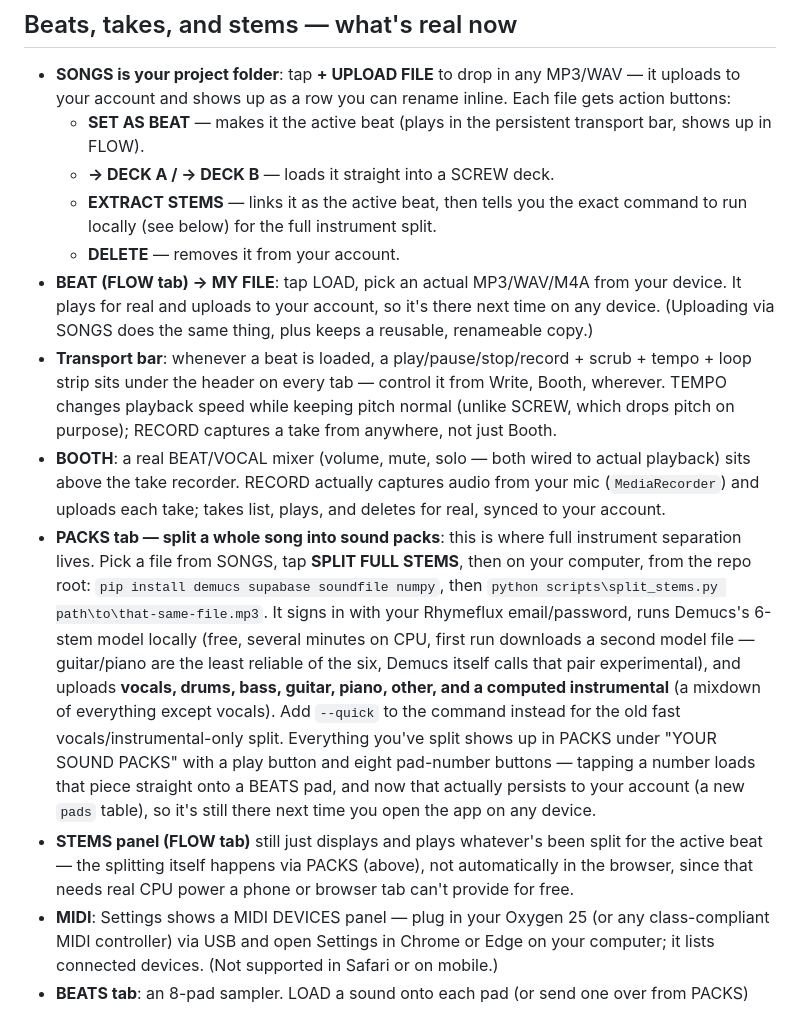
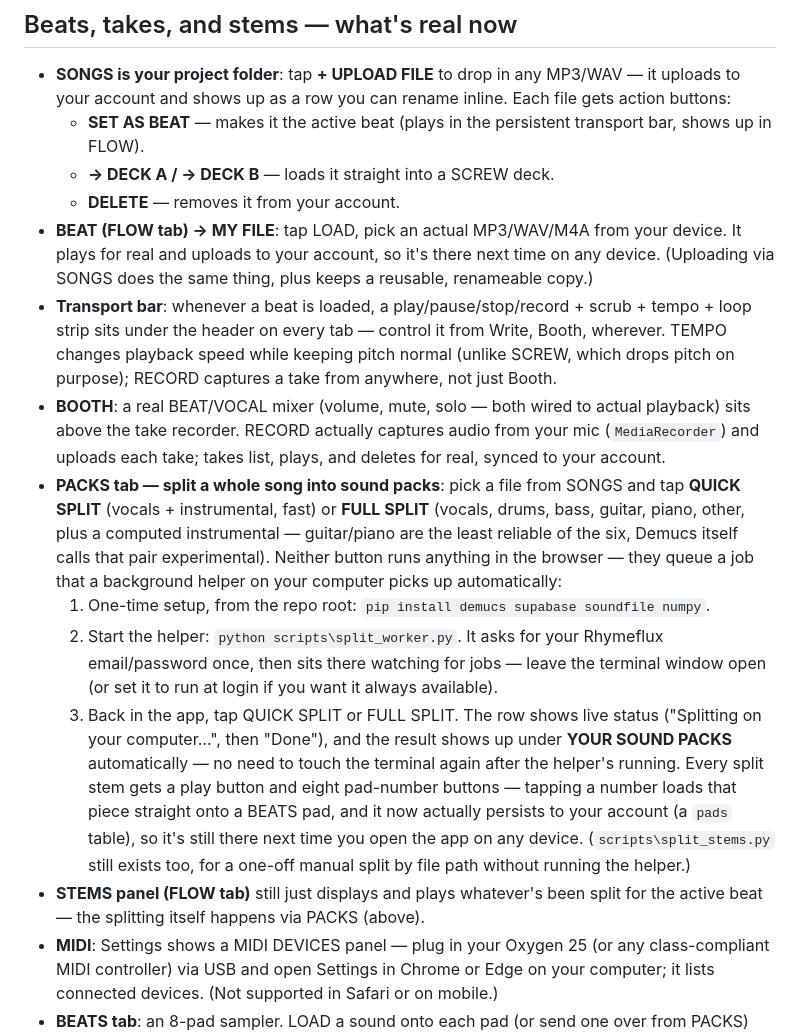
Before and after one commit to Maximus-AAurelius/rhymeflux, a Markdown page: docs/README.md, the part around the change. Rendered like a GitHub page.

Commit message:
docs: cover the background split worker setup and workflow
Co-Authored-By: Claude Sonnet 5 <noreply@anthropic.com>

```diff
--- a/docs/README.md
+++ b/docs/README.md
@@ -61,13 +61,16 @@ fetch(new URL("slang-overlay.json", document.baseURI).href)
 - **SONGS is your project folder**: tap **+ UPLOAD FILE** to drop in any MP3/WAV — it uploads to your account and shows up as a row you can rename inline. Each file gets action buttons:
   - **SET AS BEAT** — makes it the active beat (plays in the persistent transport bar, shows up in FLOW).
   - **→ DECK A / → DECK B** — loads it straight into a SCREW deck.
-  - **EXTRACT STEMS** — links it as the active beat, then tells you the exact command to run locally (see below) for the full instrument split.
   - **DELETE** — removes it from your account.
 - **BEAT (FLOW tab) → MY FILE**: tap LOAD, pick an actual MP3/WAV/M4A from your device. It plays for real and uploads to your account, so it's there next time on any device. (Uploading via SONGS does the same thing, plus keeps a reusable, renameable copy.)
 - **Transport bar**: whenever a beat is loaded, a play/pause/stop/record + scrub + tempo + loop strip sits under the header on every tab — control it from Write, Booth, wherever. TEMPO changes playback speed while keeping pitch normal (unlike SCREW, which drops pitch on purpose); RECORD captures a take from anywhere, not just Booth.
 - **BOOTH**: a real BEAT/VOCAL mixer (volume, mute, solo — both wired to actual playback) sits above the take recorder. RECORD actually captures audio from your mic (`MediaRecorder`) and uploads each take; takes list, plays, and deletes for real, synced to your account.
-- **PACKS tab — split a whole song into sound packs**: this is where full instrument separation lives. Pick a file from SONGS, tap **SPLIT FULL STEMS**, then on your computer, from the repo root: `pip install demucs supabase soundfile numpy`, then `python scripts\split_stems.py path\to\that-same-file.mp3`. It signs in with your Rhymeflux email/password, runs Demucs's 6-stem model locally (free, several minutes on CPU, first run downloads a second model file — guitar/piano are the least reliable of the six, Demucs itself calls that pair experimental), and uploads **vocals, drums, bass, guitar, piano, other, and a computed instrumental** (a mixdown of everything except vocals). Add `--quick` to the command instead for the old fast vocals/instrumental-only split. Everything you've split shows up in PACKS under "YOUR SOUND PACKS" with a play button and eight pad-number buttons — tapping a number loads that piece straight onto a BEATS pad, and now that actually persists to your account (a new `pads` table), so it's still there next time you open the app on any device.
-- **STEMS panel (FLOW tab)** still just displays and plays whatever's been split for the active beat — the splitting itself happens via PACKS (above), not automatically in the browser, since that needs real CPU power a phone or browser tab can't provide for free.
+- **PACKS tab — split a whole song into sound packs**: pick a file from SONGS and tap **QUICK SPLIT** (vocals + instrumental, fast) or **FULL SPLIT** (vocals, drums, bass, guitar, piano, other, plus a computed instrumental — guitar/piano are the least reliable of the six, Demucs itself calls that pair experimental). Neither button runs anything in the browser — they queue a job that a background helper on your computer picks up automatically:
+  1. One-time setup, from the repo root: `pip install demucs supabase soundfile numpy`.
+  2. Start the helper: `python scripts\split_worker.py`. It asks for your Rhymeflux email/password once, then sits there watching for jobs — leave the terminal window open (or set it to run at login if you want it always available).
+  3. Back in the app, tap QUICK SPLIT or FULL SPLIT. The row shows live status ("Splitting on your computer…", then "Done"), and the result shows up under **YOUR SOUND PACKS** automatically — no need to touch the terminal again after the helper's running.
+  Every split stem gets a play button and eight pad-number buttons — tapping a number loads that piece straight onto a BEATS pad, and it now actually persists to your account (a `pads` table), so it's still there next time you open the app on any device. (`scripts\split_stems.py` still exists too, for a one-off manual split by file path without running the helper.)
+- **STEMS panel (FLOW tab)** still just displays and plays whatever's been split for the active beat — the splitting itself happens via PACKS (above).
 - **MIDI**: Settings shows a MIDI DEVICES panel — plug in your Oxygen 25 (or any class-compliant MIDI controller) via USB and open Settings in Chrome or Edge on your computer; it lists connected devices. (Not supported in Safari or on mobile.)
 - **BEATS tab**: an 8-pad sampler. LOAD a sound onto each pad (or send one over from PACKS) and tap to trigger, or play them live from a connected MIDI keyboard — notes 36–43 map to pads 1–8 (standard drum-rack convention). A 16-step sequencer per pad runs on accurate Web Audio timing with its own BPM control, so you can build and loop a pattern. Pad sounds now persist to your account, however they were loaded.
 - **WRITE**: bars autosave to your account as you edit — same song follows you between your phone and your computer.
```
Also changed, not shown: docs/NOTEBOOKLM_PROMPT.md (+43 -30 lines).
